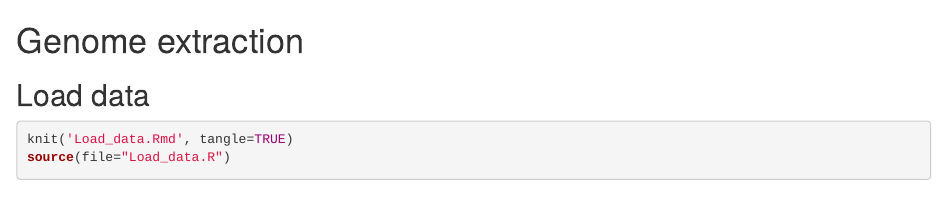
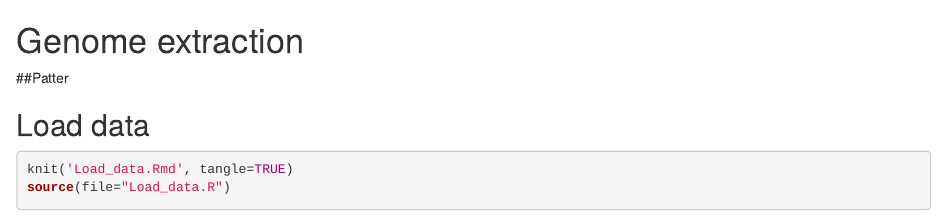
Before and after one commit to MadsAlbertsen/Rscripts, an R Markdown document (multi.metagenome/Genome_extraction.Rmd): the page in a window 1100 px wide, from its top. Rendered offline with R 4.5, knitr and Pandoc, with nearby package versions; some code elsewhere in the file could not run offline; common packages that the code uses without loading them are loaded.

Commit message:
Test add

```diff
--- a/multi.metagenome/Genome_extraction.Rmd
+++ b/multi.metagenome/Genome_extraction.Rmd
@@ -1,5 +1,7 @@
 Genome extraction
 =======================================
+
+##Patter
 
 ## Load data
 
```
